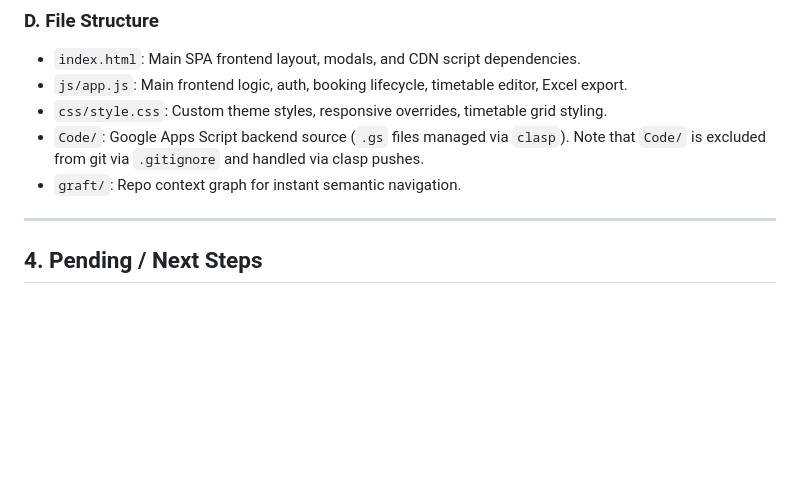
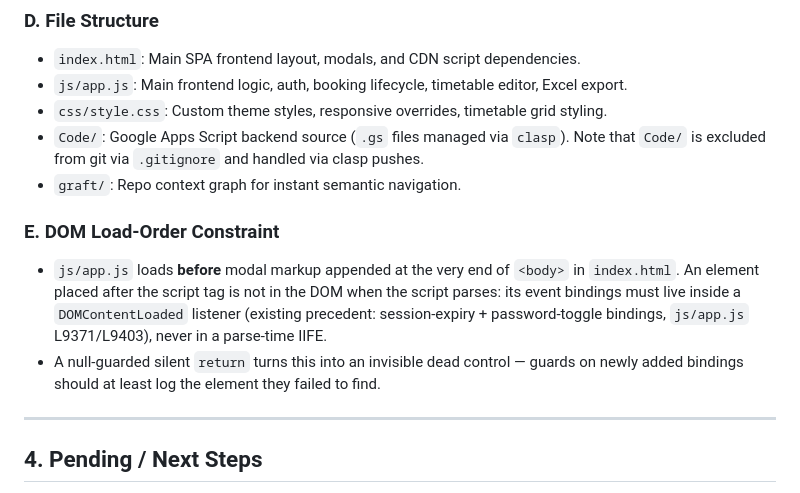
Before and after one commit to chookaittom-gif/Room-Booking, a Markdown page: HANDOFF.md, the part around the change. Rendered like a GitHub page; blank space fills up the shorter version.

```diff
--- a/HANDOFF.md
+++ b/HANDOFF.md
@@ -61,6 +61,10 @@ The recent development focused on cleaning legacy redundant files and delivering
 - `Code/`: Google Apps Script backend source (`.gs` files managed via `clasp`). Note that `Code/` is excluded from git via `.gitignore` and handled via clasp pushes.
 - `graft/`: Repo context graph for instant semantic navigation.
 
+### E. DOM Load-Order Constraint
+- `js/app.js` loads **before** modal markup appended at the very end of `<body>` in `index.html`. An element placed after the script tag is not in the DOM when the script parses: its event bindings must live inside a `DOMContentLoaded` listener (existing precedent: session-expiry + password-toggle bindings, `js/app.js` L9371/L9403), never in a parse-time IIFE.
+- A null-guarded silent `return` turns this into an invisible dead control — guards on newly added bindings should at least log the element they failed to find.
+
 ---
 
 ## 4. Pending / Next Steps
```
Also changed, not shown: 2 other files.
